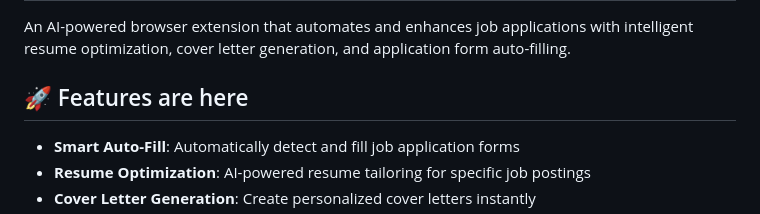
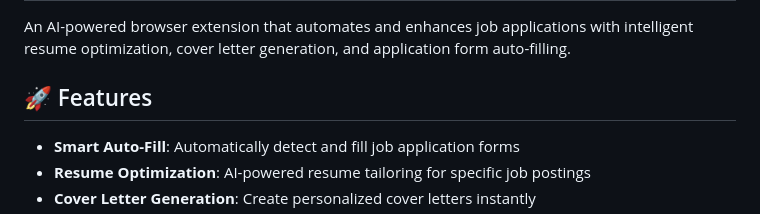
Before and after one commit to Ashmit-Kumar/HireAssist, a Markdown page: README.md, the part around the change. Rendered like a GitHub page.

```diff
--- a/README.md
+++ b/README.md
@@ -2,7 +2,7 @@
 
 An AI-powered browser extension that automates and enhances job applications with intelligent resume optimization, cover letter generation, and application form auto-filling.
 
-## 🚀 Features are here
+## 🚀 Features
 
 - **Smart Auto-Fill**: Automatically detect and fill job application forms
 - **Resume Optimization**: AI-powered resume tailoring for specific job postings
```
